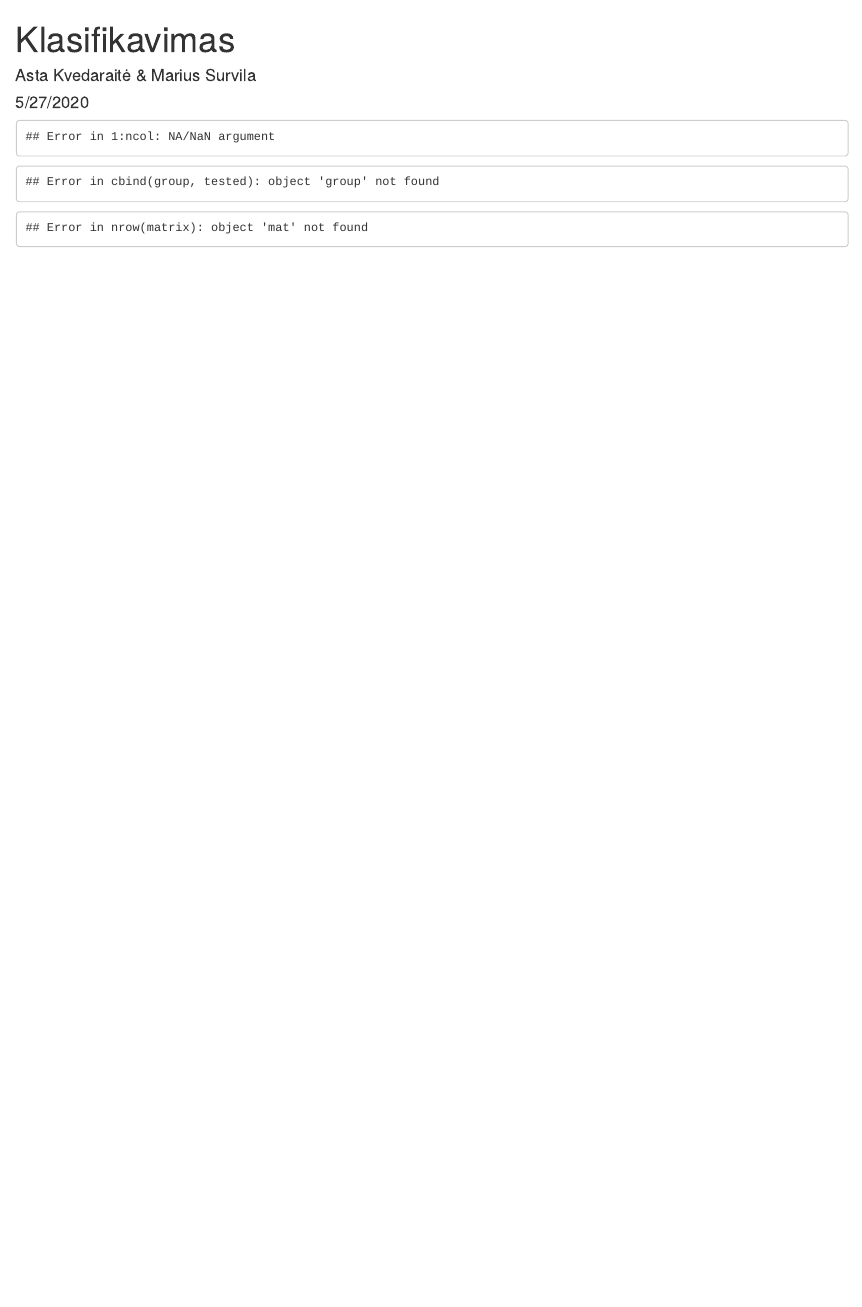
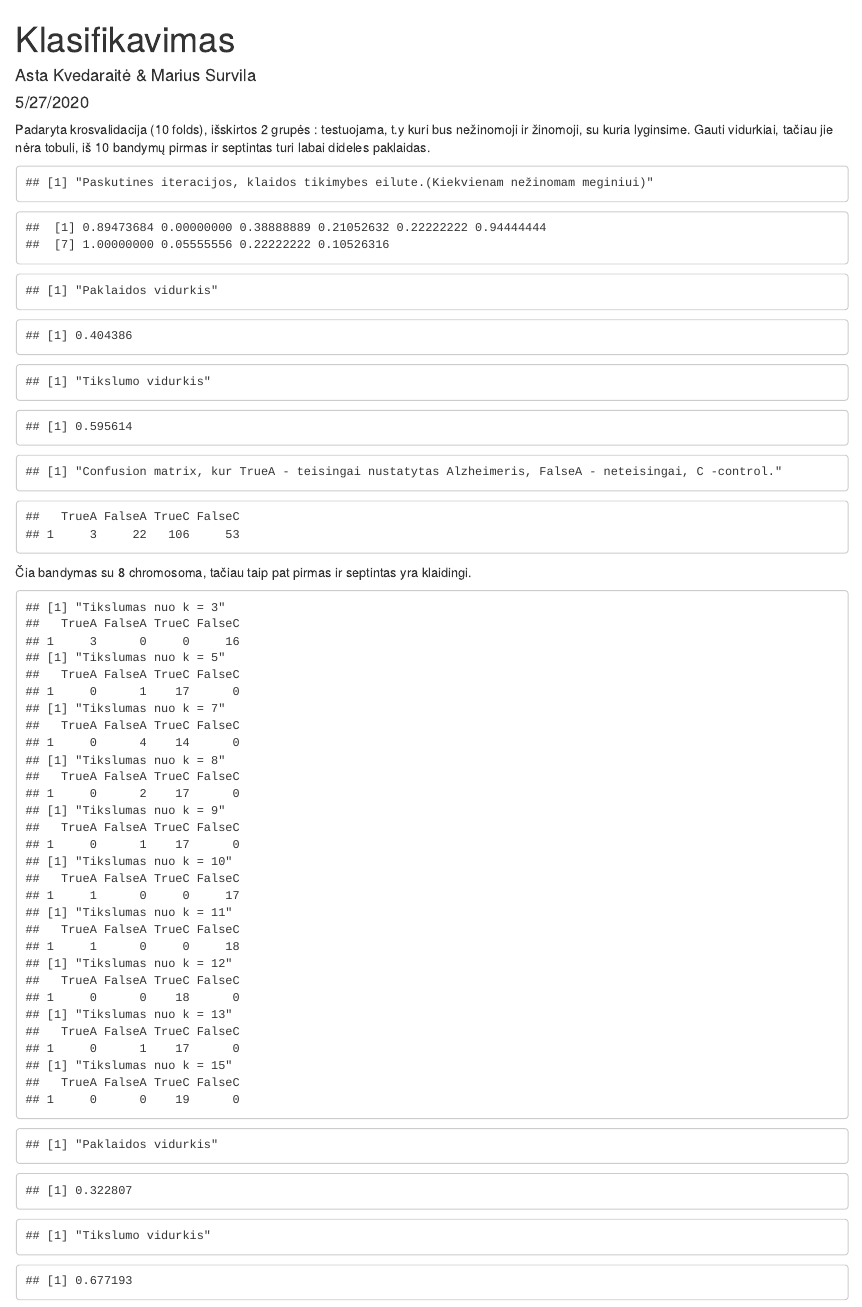
Before and after one commit to askv4694/Komanda, an R Markdown document (Klasifikavimas.Rmd): the page in a window 1100 px wide, from its top. The pictures show the output file Klasifikavimas.html that the author committed with the source, opened offline.

Commit message:
klasifikavimas

````diff
--- a/Klasifikavimas.Rmd
+++ b/Klasifikavimas.Rmd
@@ -169,5 +169,5 @@
 
 ```
-
+Padaryta krosvalidacija (10 folds), išskirtos 2 grupės : testuojama, t.y kuri bus nežinomoji ir žinomoji, su kuria lyginsime. Gauti vidurkiai, tačiau jie nėra tobuli, iš 10 bandymų pirmas ir septintas turi labai dideles paklaidas.
 ```{r}
 #Create 10 equally size folds
@@ -195,10 +194,12 @@
   conf <- confMatrix(mat, conf)
   frez[i] <- getRate(mat, "f")
   srez[i] <- getRate(mat)
-
 }
+print("Paskutinės iteracijos, klaidos tikimybės eilutė.(Kiekvienam nežinomam mėginiui)")
 frez
+print("Paklaidos vidurkis")
 mean(frez)
-srez
+print("Tikslumo vidurkis")
 mean(srez)
+print("Confusion matrix, kur TrueA - teisingai nustatytas Alzheimeris, FalseA - neteisingai, C -control.")
 conf
@@ -206,5 +206,6 @@
 ```
 
+Čia bandymas su 8 chromosoma, tačiau taip pat pirmas ir septintas yra klaidingi.
 ```{r}
 cdata <- getChr(data, anno, "chr8")[1:1000,]
 sample<-cdata[sample(nrow(cdata)),]
@@ -226,13 +227,16 @@
   testData <- as.data.frame(testData)
   knownData <- as.data.frame(knownData)
   #Jei paskutinis = pval, tada naudojamas t.test sumažinti duomenims
-  group <- getGroup(testData, knownData, 5, "")
+  k <- c(3, 5, 7,8, 9, 10, 11, 12, 13, 15)
+  group <- getGroup(testData, knownData, k[i], "")
   tested <- getTested(testData)
   mat <- as.data.frame(cbind(group, tested))
-  conf <- confMatrix(mat, conf)
+  print(paste0("Tikslumas nuo k = " ,k[i]))
+  print(confMatrix(mat, conf))
   frez[i] <- getRate(mat, "f")
   srez[i] <- getRate(mat)
-
 }
+print("Paklaidos vidurkis")
 mean(frez)
+print("Tikslumo vidurkis")
 mean(srez)
````
Also changed, not shown: Klasifikavimas.html, Klasifikavimas.Rmd (7 more changed lines).
